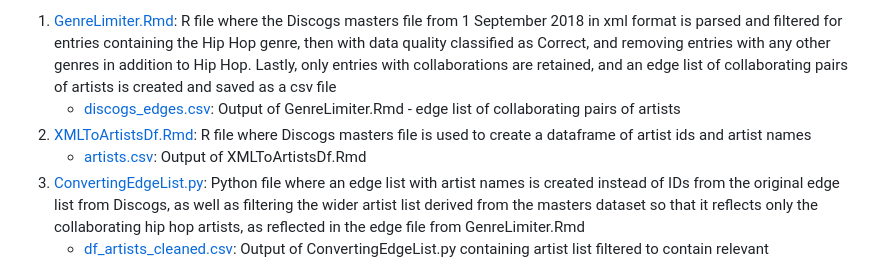
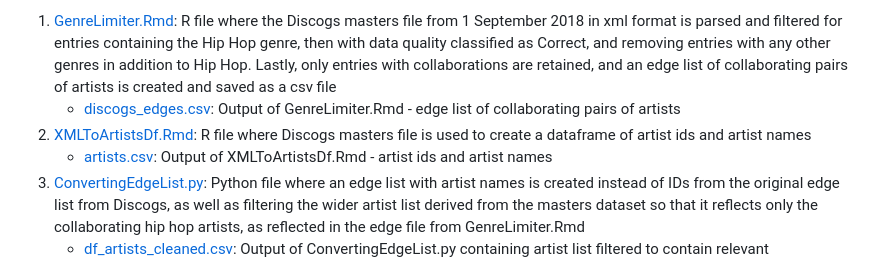
Before and after one commit to portis123/hiphopcollabnetworks, a Markdown page: README.md, the part around the change. Rendered like a GitHub page.

```diff
--- a/README.md
+++ b/README.md
@@ -7,7 +7,7 @@ Files included in this repository are:
 1. [GenreLimiter.Rmd](GenreLimiter.Rmd): R file where the Discogs masters file from 1 September 2018 in xml format is parsed and filtered for entries containing the Hip Hop genre, then with data quality classified as Correct, and removing entries with any other genres in addition to Hip Hop. Lastly, only entries with collaborations are retained, and an edge list of collaborating pairs of artists is created and saved as a csv file
     * [discogs_edges.csv](discogs_edges.csv): Output of GenreLimiter.Rmd - edge list of collaborating pairs of artists
 2. [XMLToArtistsDf.Rmd](XMLToArtistsDf.Rmd): R file where Discogs masters file is used to create a dataframe of artist ids and artist names
-    *  [artists.csv](artists.csv): Output of XMLToArtistsDf.Rmd
+    *  [artists.csv](artists.csv): Output of XMLToArtistsDf.Rmd - artist ids and artist names
 3. [ConvertingEdgeList.py](ConvertingEdgeList.py): Python file where an edge list with artist names is created instead of IDs from the original edge list from Discogs, as well as filtering the wider artist list derived from the masters dataset so that it reflects only the collaborating hip hop artists, as reflected in the edge file from GenreLimiter.Rmd
     *  [df_artists_cleaned.csv](df_artists_cleaned.csv): Output of ConvertingEdgeList.py containing artist list filtered to contain relevant collaborating hip hop artists
     *  [df_edge_list_names.csv](df_edge_list_names.csv): Output of ConvertingEdgeList.py containing edge list created with artist names instead of artist ids
```
